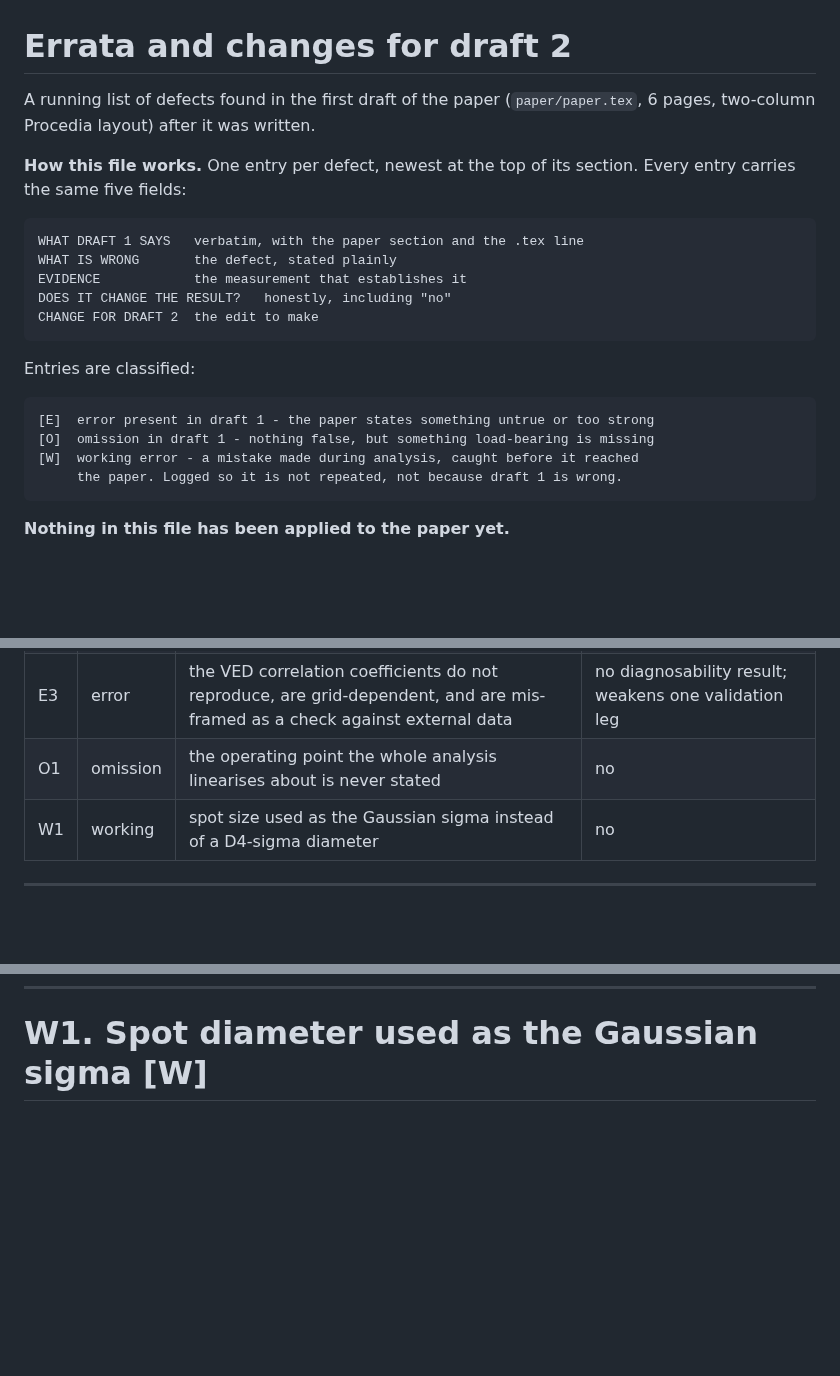
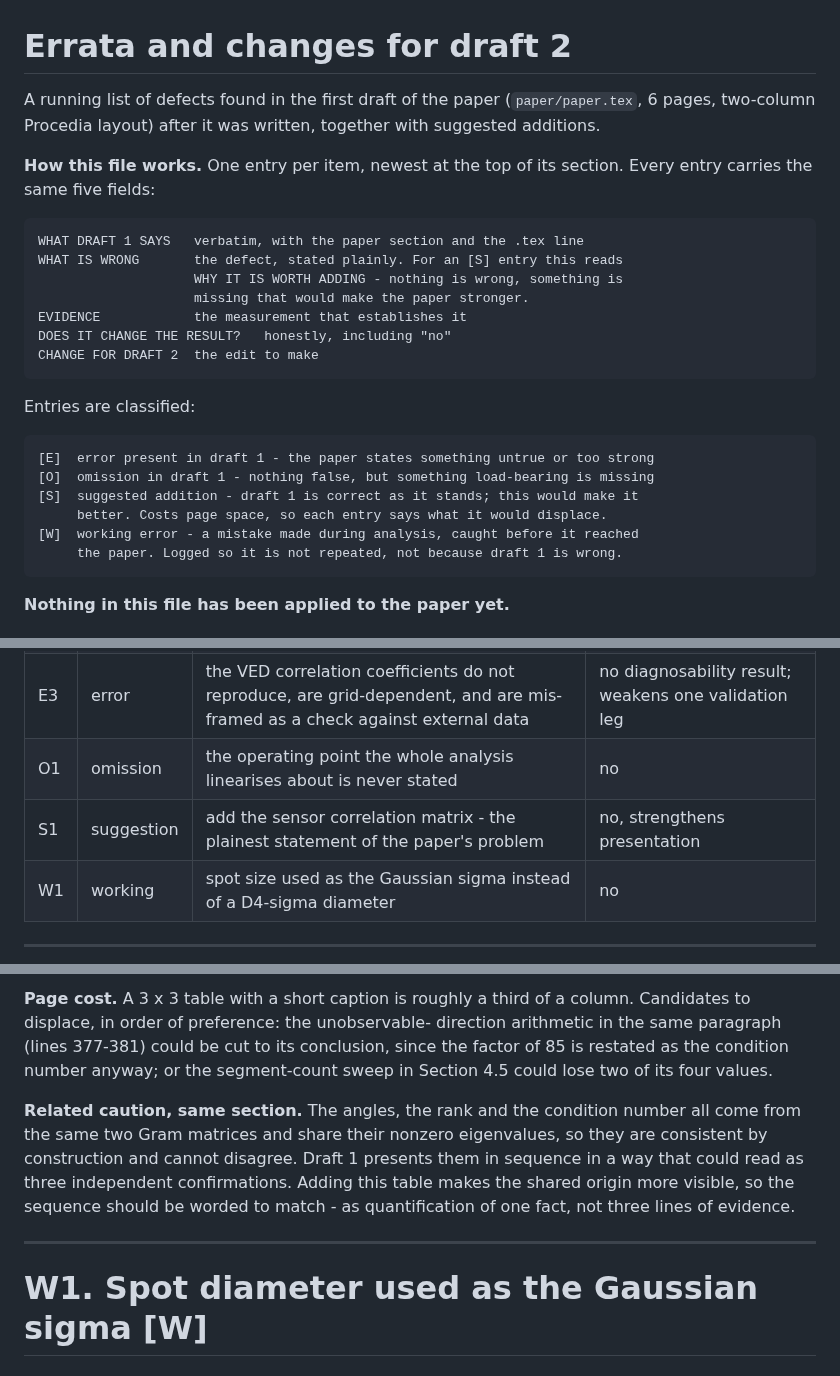
Before and after one commit to sj3006/sj3006, a Markdown page: cirfcms2027/10-errata-and-draft-2-changes.md, 3 parts joined by grey strips. Rendered like a GitHub page; blank space fills up the shorter version.

```diff
--- a/cirfcms2027/10-errata-and-draft-2-changes.md
+++ b/cirfcms2027/10-errata-and-draft-2-changes.md
@@ -1,13 +1,16 @@
 # Errata and changes for draft 2
 
 A running list of defects found in the first draft of the paper
-(`paper/paper.tex`, 6 pages, two-column Procedia layout) after it was written.
+(`paper/paper.tex`, 6 pages, two-column Procedia layout) after it was written,
+together with suggested additions.
 
-**How this file works.** One entry per defect, newest at the top of its section.
+**How this file works.** One entry per item, newest at the top of its section.
 Every entry carries the same five fields:
 
     WHAT DRAFT 1 SAYS   verbatim, with the paper section and the .tex line
-    WHAT IS WRONG       the defect, stated plainly
+    WHAT IS WRONG       the defect, stated plainly. For an [S] entry this reads
+                        WHY IT IS WORTH ADDING - nothing is wrong, something is
+                        missing that would make the paper stronger.
     EVIDENCE            the measurement that establishes it
     DOES IT CHANGE THE RESULT?   honestly, including "no"
     CHANGE FOR DRAFT 2  the edit to make
@@ -16,6 +19,8 @@ Entries are classified:
 
     [E]  error present in draft 1 - the paper states something untrue or too strong
     [O]  omission in draft 1 - nothing false, but something load-bearing is missing
+    [S]  suggested addition - draft 1 is correct as it stands; this would make it
+         better. Costs page space, so each entry says what it would displace.
     [W]  working error - a mistake made during analysis, caught before it reached
          the paper. Logged so it is not repeated, not because draft 1 is wrong.
 
@@ -31,6 +36,7 @@ Entries are classified:
 | E2 | error | 11.7 % / 13.0 % is an aggregate that hides the base-case error and a one-sided bias | no |
 | E3 | error | the VED correlation coefficients do not reproduce, are grid-dependent, and are mis-framed as a check against external data | no diagnosability result; weakens one validation leg |
 | O1 | omission | the operating point the whole analysis linearises about is never stated | no |
+| S1 | suggestion | add the sensor correlation matrix - the plainest statement of the paper's problem | no, strengthens presentation |
 | W1 | working | spot size used as the Gaussian sigma instead of a D4-sigma diameter | no |
 
 ---
@@ -382,3 +459,18 @@ operating point understates the result rather than flattering it.
+**Page cost.** A 3 x 3 table with a short caption is roughly a third of a
+column. Candidates to displace, in order of preference: the unobservable-
+direction arithmetic in the same paragraph (lines 377-381) could be cut to its
+conclusion, since the factor of 85 is restated as the condition number anyway;
+or the segment-count sweep in Section 4.5 could lose two of its four values.
+
+**Related caution, same section.** The angles, the rank and the condition number
+all come from the same two Gram matrices and share their nonzero eigenvalues, so
+they are consistent by construction and cannot disagree. Draft 1 presents them
+in sequence in a way that could read as three independent confirmations. Adding
+this table makes the shared origin more visible, so the sequence should be
+worded to match - as quantification of one fact, not three lines of evidence.
+
+---
+
 # W1. Spot diameter used as the Gaussian sigma [W]
 
 ## Where it happened
```
Also changed, not shown: other parts of cirfcms2027/10-errata-and-draft-2-changes.md (+71 -0 lines).
